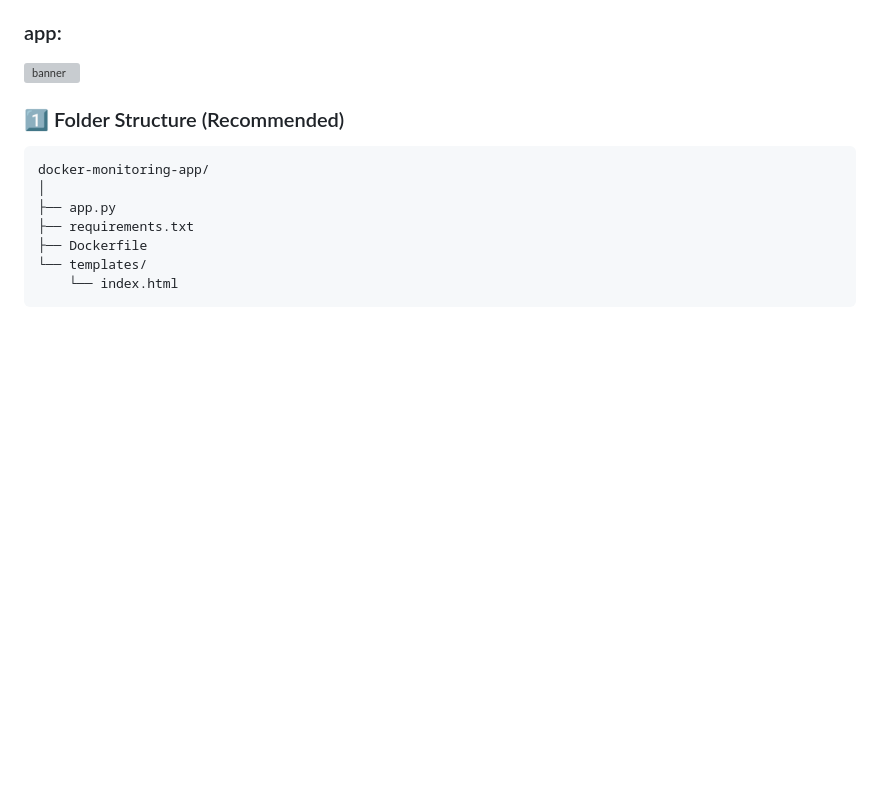
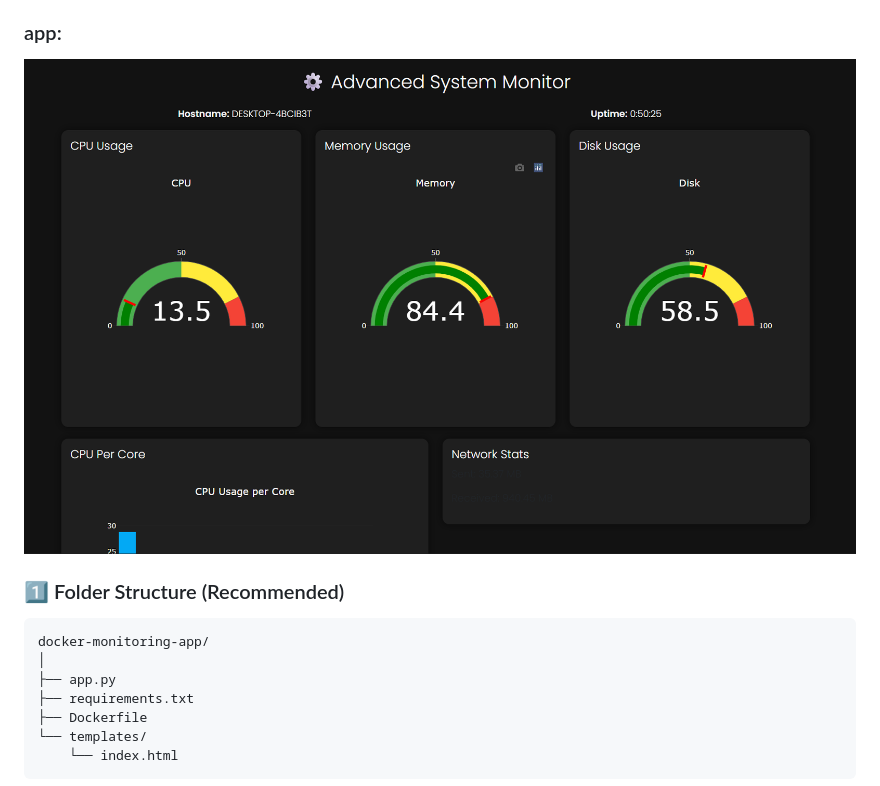
Before and after one commit to partiuplanoa/getting-started-with-docker, a Markdown page: README.md, the part around one of its changes. Rendered like a GitHub page; blank space fills up the shorter version; grey boxes are pictures that could not be loaded.

````diff
--- a/README.md
+++ b/README.md
@@ -31,7 +31,7 @@ Imagine you have a Flask app. To run it on another computer, you’d have to ins
 - Docker Installed.
 
 ### app:
-![banner](templates/output.png)
+![banner](images/output.png)
 
 ### 1️⃣ Folder Structure (Recommended)
 ```markdown
````
Also changed, not shown: other parts of README.md (+1 -1 lines).
